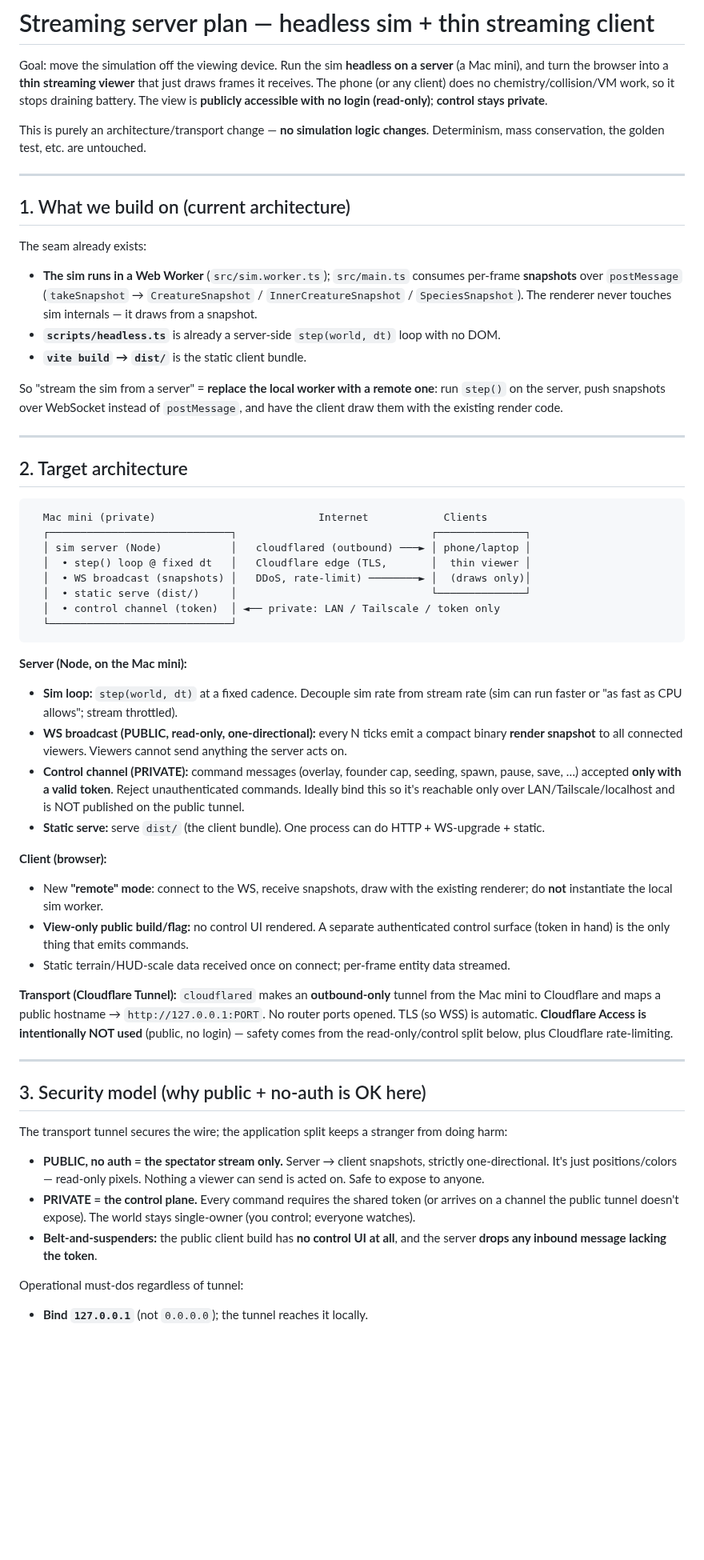
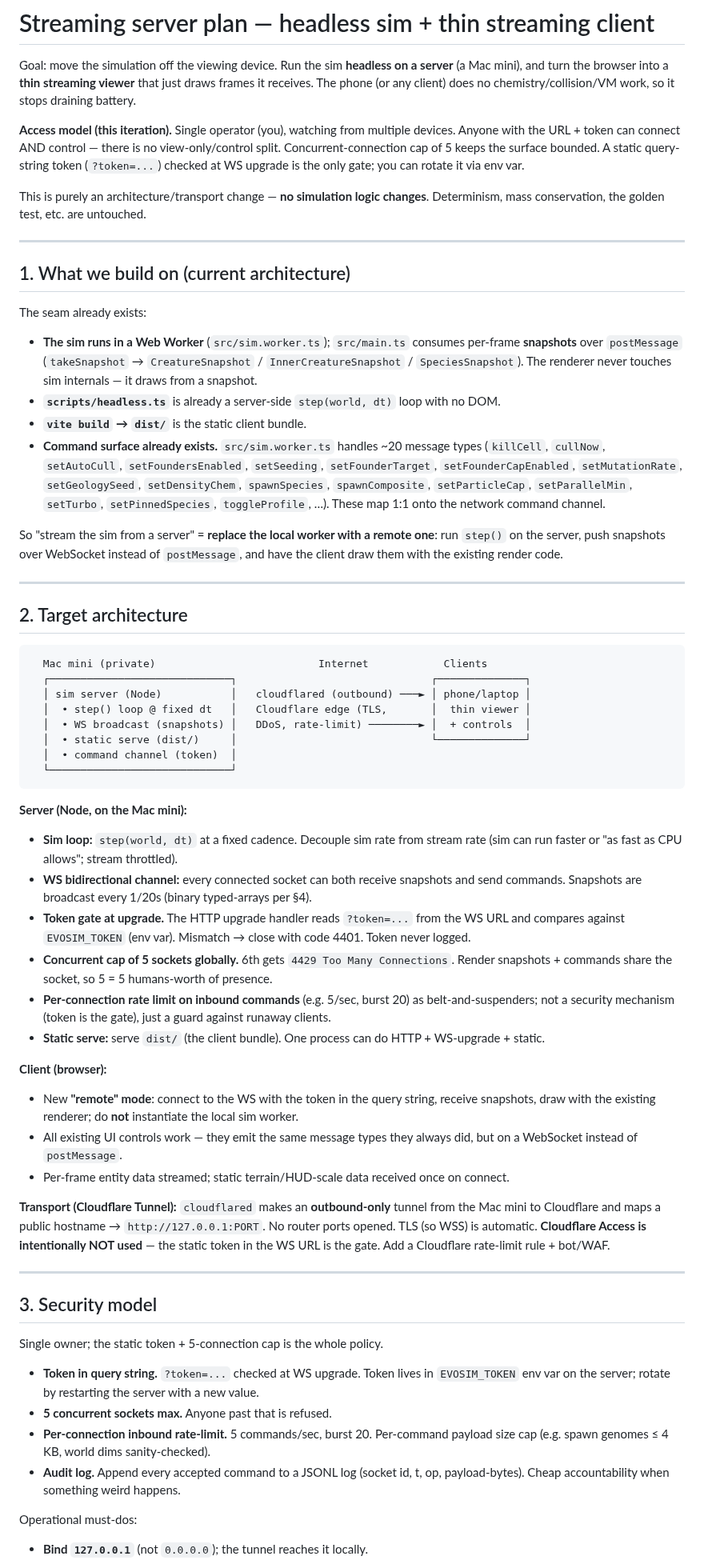
Before and after one commit to trussell314/evosim4, a Markdown page: STREAMING_PLAN.md, the part around one of its changes. Shown at 80% size. GitHub-like rendering; blank space fills up the shorter version.

````diff
--- a/STREAMING_PLAN.md
+++ b/STREAMING_PLAN.md
@@ -3,8 +3,13 @@
 Goal: move the simulation off the viewing device. Run the sim **headless on a
 server** (a Mac mini), and turn the browser into a **thin streaming viewer**
 that just draws frames it receives. The phone (or any client) does no
-chemistry/collision/VM work, so it stops draining battery. The view is
-**publicly accessible with no login (read-only)**; **control stays private**.
+chemistry/collision/VM work, so it stops draining battery.
+
+**Access model (this iteration).** Single operator (you), watching from
+multiple devices. Anyone with the URL + token can connect AND control —
+there is no view-only/control split. Concurrent-connection cap of 5 keeps
+the surface bounded. A static query-string token (`?token=...`) checked at
+WS upgrade is the only gate; you can rotate it via env var.
 
 This is purely an architecture/transport change — **no simulation logic
 changes**. Determinism, mass conservation, the golden test, etc. are untouched.
@@ -22,6 +27,12 @@ The seam already exists:
 - **`scripts/headless.ts`** is already a server-side `step(world, dt)` loop with
   no DOM.
 - **`vite build` → `dist/`** is the static client bundle.
+- **Command surface already exists.** `src/sim.worker.ts` handles ~20 message
+  types (`killCell`, `cullNow`, `setAutoCull`, `setFoundersEnabled`,
+  `setSeeding`, `setFounderTarget`, `setFounderCapEnabled`, `setMutationRate`,
+  `setGeologySeed`, `setDensityChem`, `spawnSpecies`, `spawnComposite`,
+  `setParticleCap`, `setParallelMin`, `setTurbo`, `setPinnedSpecies`,
+  `toggleProfile`, …). These map 1:1 onto the network command channel.
 
 So "stream the sim from a server" = **replace the local worker with a remote
 one**: run `step()` on the server, push snapshots over WebSocket instead of
@@ -36,55 +47,60 @@ one**: run `step()` on the server, push snapshots over WebSocket instead of
   ┌─────────────────────────────┐                               ┌──────────────┐
   │ sim server (Node)           │   cloudflared (outbound) ───► │ phone/laptop │
   │  • step() loop @ fixed dt   │   Cloudflare edge (TLS,       │  thin viewer │
-  │  • WS broadcast (snapshots) │   DDoS, rate-limit) ────────► │  (draws only)│
+  │  • WS broadcast (snapshots) │   DDoS, rate-limit) ────────► │  + controls  │
   │  • static serve (dist/)     │                               └──────────────┘
-  │  • control channel (token)  │ ◄── private: LAN / Tailscale / token only
+  │  • command channel (token)  │
   └─────────────────────────────┘
 ```
 
 **Server (Node, on the Mac mini):**
 - **Sim loop:** `step(world, dt)` at a fixed cadence. Decouple sim rate from
   stream rate (sim can run faster or "as fast as CPU allows"; stream throttled).
-- **WS broadcast (PUBLIC, read-only, one-directional):** every N ticks emit a
-  compact binary **render snapshot** to all connected viewers. Viewers cannot
-  send anything the server acts on.
-- **Control channel (PRIVATE):** command messages (overlay, founder cap,
-  seeding, spawn, pause, save, …) accepted **only with a valid token**. Reject
-  unauthenticated commands. Ideally bind this so it's reachable only over
-  LAN/Tailscale/localhost and is NOT published on the public tunnel.
+- **WS bidirectional channel:** every connected socket can both receive
+  snapshots and send commands. Snapshots are broadcast every 1/20s (binary
+  typed-arrays per §4).
+- **Token gate at upgrade.** The HTTP upgrade handler reads `?token=...` from
+  the WS URL and compares against `EVOSIM_TOKEN` (env var). Mismatch → close
+  with code 4401. Token never logged.
+- **Concurrent cap of 5 sockets globally.** 6th gets `4429 Too Many
+  Connections`. Render snapshots + commands share the socket, so 5 = 5
+  humans-worth of presence.
+- **Per-connection rate limit on inbound commands** (e.g. 5/sec, burst 20)
+  as belt-and-suspenders; not a security mechanism (token is the gate), just a
+  guard against runaway clients.
 - **Static serve:** serve `dist/` (the client bundle). One process can do HTTP +
   WS-upgrade + static.
 
 **Client (browser):**
-- New **"remote" mode**: connect to the WS, receive snapshots, draw with the
-  existing renderer; do **not** instantiate the local sim worker.
-- **View-only public build/flag:** no control UI rendered. A separate
-  authenticated control surface (token in hand) is the only thing that emits
-  commands.
-- Static terrain/HUD-scale data received once on connect; per-frame entity data
-  streamed.
+- New **"remote" mode**: connect to the WS with the token in the query string,
+  receive snapshots, draw with the existing renderer; do **not** instantiate
+  the local sim worker.
+- All existing UI controls work — they emit the same message types they
+  always did, but on a WebSocket instead of `postMessage`.
+- Per-frame entity data streamed; static terrain/HUD-scale data received once
+  on connect.
 
 **Transport (Cloudflare Tunnel):** `cloudflared` makes an **outbound-only**
 tunnel from the Mac mini to Cloudflare and maps a public hostname →
 `http://127.0.0.1:PORT`. No router ports opened. TLS (so WSS) is automatic.
-**Cloudflare Access is intentionally NOT used** (public, no login) — safety
-comes from the read-only/control split below, plus Cloudflare rate-limiting.
+**Cloudflare Access is intentionally NOT used** — the static token in the WS
+URL is the gate. Add a Cloudflare rate-limit rule + bot/WAF.
 
 ---
 
-## 3. Security model (why public + no-auth is OK here)
+## 3. Security model
 
-The transport tunnel secures the wire; the application split keeps a stranger
-from doing harm:
+Single owner; the static token + 5-connection cap is the whole policy.
 
-- **PUBLIC, no auth = the spectator stream only.** Server → client snapshots,
-  strictly one-directional. It's just positions/colors — read-only pixels.
-  Nothing a viewer can send is acted on. Safe to expose to anyone.
-- **PRIVATE = the control plane.** Every command requires the shared token (or
-  arrives on a channel the public tunnel doesn't expose). The world stays
-  single-owner (you control; everyone watches).
-- **Belt-and-suspenders:** the public client build has **no control UI at all**,
-  and the server **drops any inbound message lacking the token**.
+- **Token in query string.** `?token=...` checked at WS upgrade. Token lives in
+  `EVOSIM_TOKEN` env var on the server; rotate by restarting the server with a
+  new value.
+- **5 concurrent sockets max.** Anyone past that is refused.
+- **Per-connection inbound rate-limit.** 5 commands/sec, burst 20.
+  Per-command payload size cap (e.g. spawn genomes ≤ 4 KB, world dims
+  sanity-checked).
+- **Audit log.** Append every accepted command to a JSONL log (socket id, t,
+  op, payload-bytes). Cheap accountability when something weird happens.
 
-Operational must-dos regardless of tunnel:
+Operational must-dos:
 - **Bind `127.0.0.1`** (not `0.0.0.0`); the tunnel reaches it locally.
````
Also changed, not shown: other parts of STREAMING_PLAN.md (+138 -62 lines).
